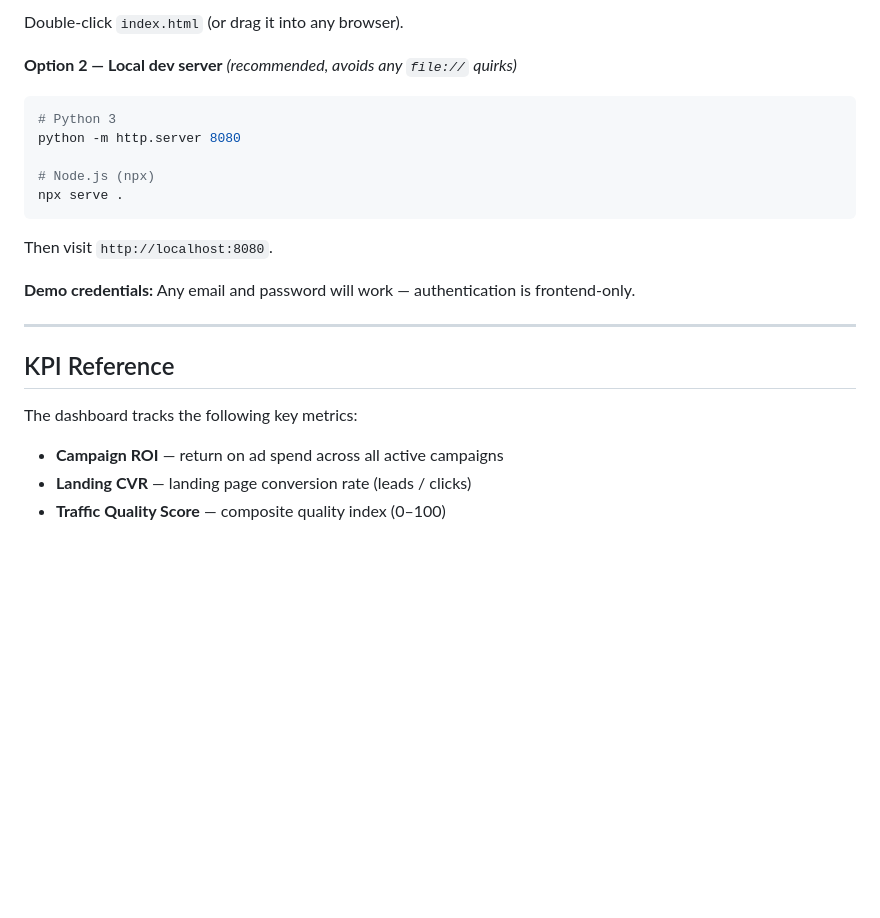
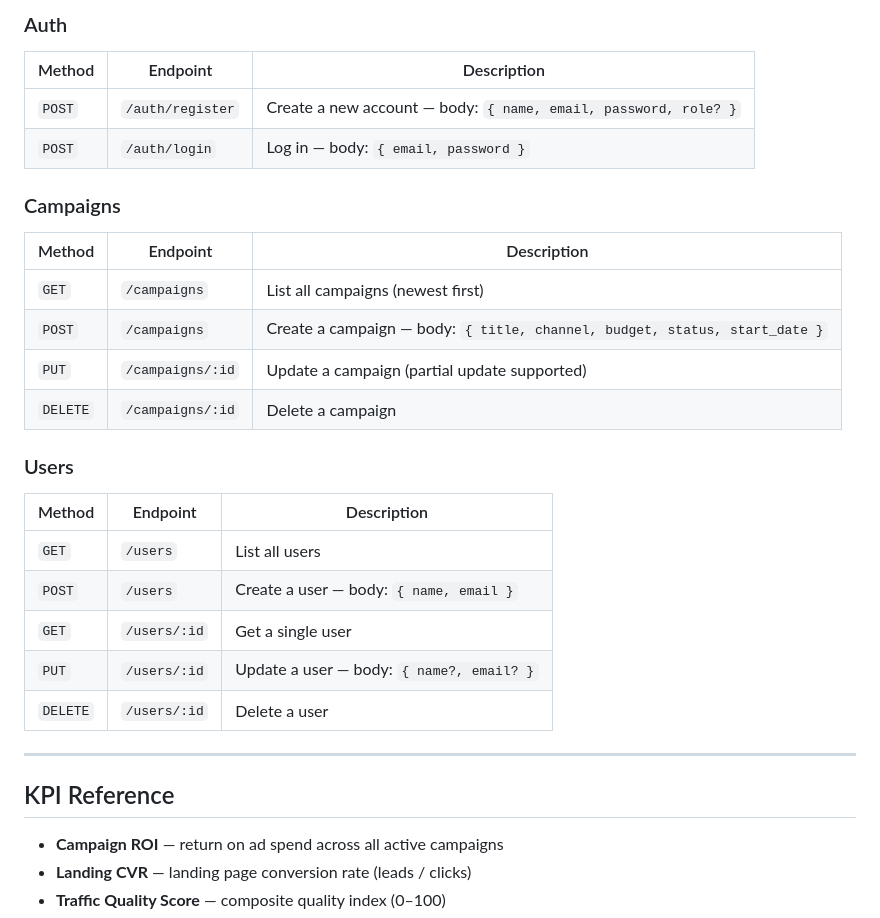
Before and after one commit to aytirik/my-dashboard, a Markdown page: README.md, the part around one of its changes. Drawn GitHub-style; blank space fills up the shorter version.

````diff
--- a/README.md
+++ b/README.md
@@ -97,25 +161,33 @@ That's it. No `npm install`, no build step.
 
-Double-click `index.html` (or drag it into any browser).
+### Auth
 
-**Option 2 — Local dev server** *(recommended, avoids any `file://` quirks)*
+| Method | Endpoint | Description |
+|---|---|---|
+| `POST` | `/auth/register` | Create a new account — body: `{ name, email, password, role? }` |
+| `POST` | `/auth/login` | Log in — body: `{ email, password }` |
 
-```bash
-# Python 3
-python -m http.server 8080
+### Campaigns
 
-# Node.js (npx)
-npx serve .
-```
+| Method | Endpoint | Description |
+|---|---|---|
+| `GET` | `/campaigns` | List all campaigns (newest first) |
+| `POST` | `/campaigns` | Create a campaign — body: `{ title, channel, budget, status, start_date }` |
+| `PUT` | `/campaigns/:id` | Update a campaign (partial update supported) |
+| `DELETE` | `/campaigns/:id` | Delete a campaign |
 
-Then visit `http://localhost:8080`.
+### Users
 
-**Demo credentials:** Any email and password will work — authentication is frontend-only.
+| Method | Endpoint | Description |
+|---|---|---|
+| `GET` | `/users` | List all users |
+| `POST` | `/users` | Create a user — body: `{ name, email }` |
+| `GET` | `/users/:id` | Get a single user |
+| `PUT` | `/users/:id` | Update a user — body: `{ name?, email? }` |
+| `DELETE` | `/users/:id` | Delete a user |
 
 ---
 
 ## KPI Reference
-
-The dashboard tracks the following key metrics:
 
 - **Campaign ROI** — return on ad spend across all active campaigns
 - **Landing CVR** — landing page conversion rate (leads / clicks)
````
Also changed, not shown: other parts of README.md (+123 -59 lines).
